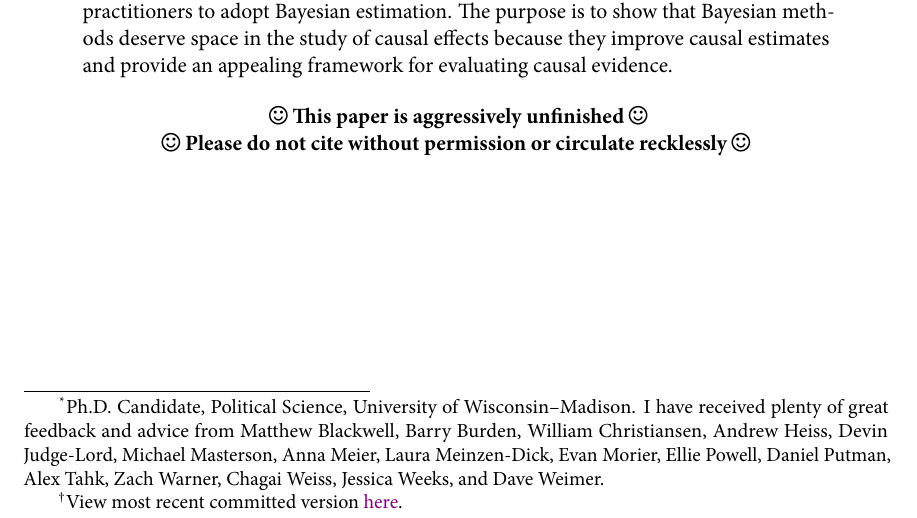
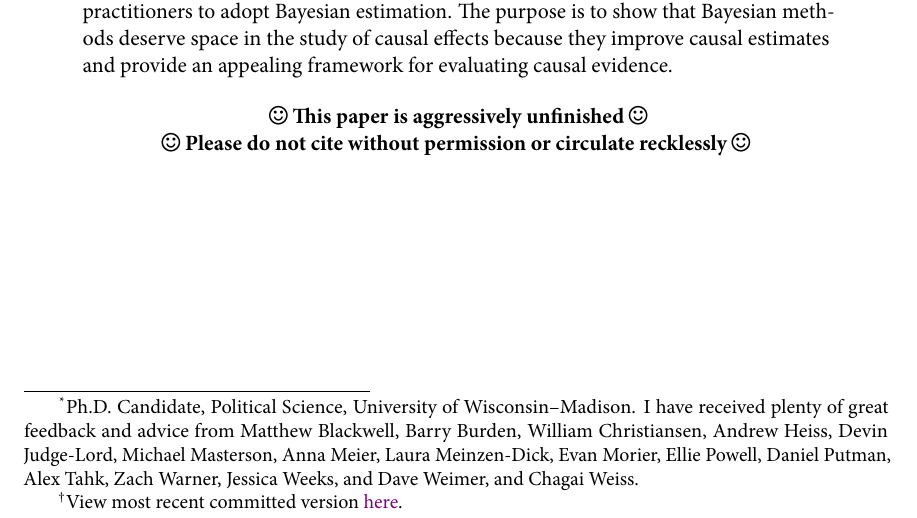
Before and after one commit to mikedecr/causal-bayes, an R Markdown document (writing/causal-bayes-paper.rmd): part of page 1 of 37, cut so that both start at the same text. The pictures show the output file writing/causal-bayes-paper.pdf that the author committed with the source.

Commit message:
fix alphabetical ordering of acknowledgments

```diff
--- a/writing/causal-bayes-paper.rmd
+++ b/writing/causal-bayes-paper.rmd
@@ -3,7 +3,7 @@
 title: |
   Bayesian Causal Inference in Political Science
 author:
-- Michael G. DeCrescenzo^[Ph.D. Candidate, Political Science, University of Wisconsin--Madison. I have received plenty of great feedback and advice from Matthew Blackwell, Barry Burden, William Christiansen, Andrew Heiss, Devin Judge-Lord, Michael Masterson, Anna Meier, Laura Meinzen-Dick, Evan Morier, Ellie Powell, Daniel Putman, Alex Tahk, Zach Warner, Chagai Weiss, Jessica Weeks, and Dave Weimer.]
+- Michael G. DeCrescenzo^[Ph.D. Candidate, Political Science, University of Wisconsin--Madison. I have received plenty of great feedback and advice from Matthew Blackwell, Barry Burden, William Christiansen, Andrew Heiss, Devin Judge-Lord, Michael Masterson, Anna Meier, Laura Meinzen-Dick, Evan Morier, Ellie Powell, Daniel Putman, Alex Tahk, Zach Warner, Jessica Weeks, and Dave Weimer, and Chagai Weiss.]
 # soon: Renshon, Shalef
 # send to: Blackwell, Jason A, Ryan P, Warner, Ben, Chagai, Heiss
 
```
Also changed, not shown: writing/causal-bayes-paper.pdf.
